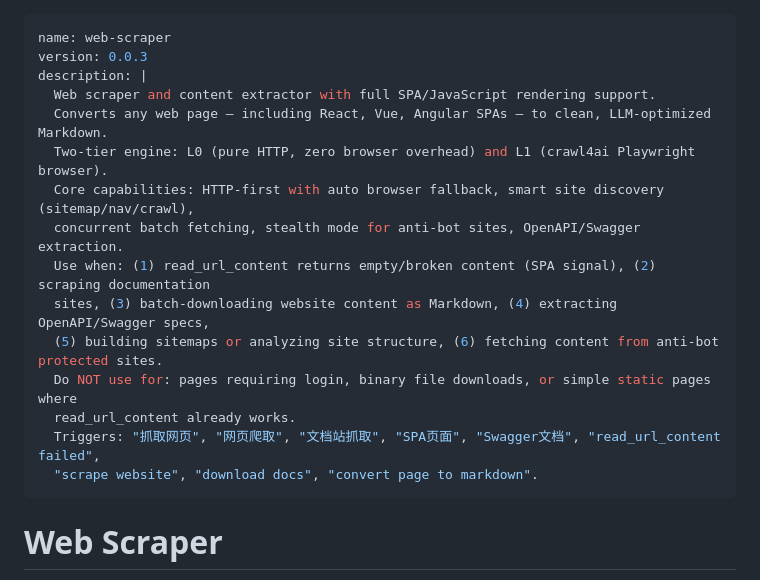
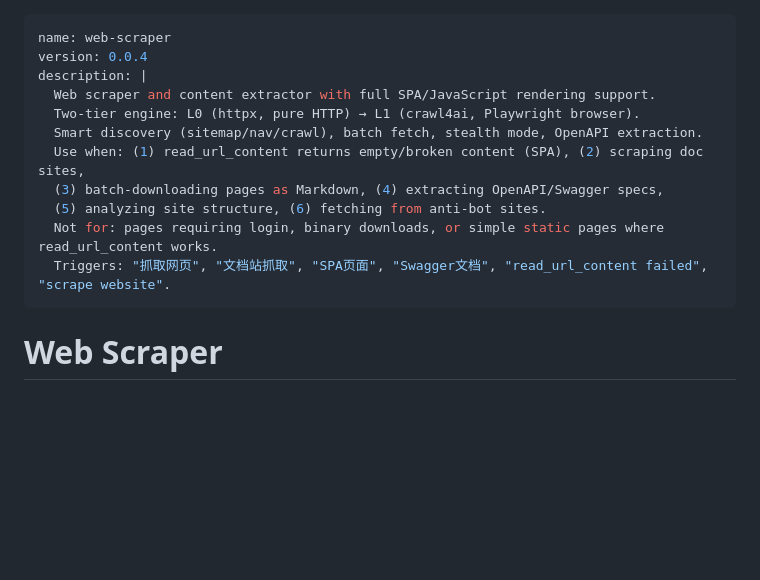
Before and after one commit to northseadl/norix-skills, a Markdown page: web-scraper/SKILL.md, the part around the change. GitHub-like rendering; blank space fills up the shorter version.

Commit message:
chore: 压缩 web-scraper description (1024→669 chars)

```diff
--- a/web-scraper/SKILL.md
+++ b/web-scraper/SKILL.md
@@ -1,19 +1,15 @@
 ---
 name: web-scraper
-version: 0.0.3
+version: 0.0.4
 description: |
   Web scraper and content extractor with full SPA/JavaScript rendering support.
-  Converts any web page — including React, Vue, Angular SPAs — to clean, LLM-optimized Markdown.
-  Two-tier engine: L0 (pure HTTP, zero browser overhead) and L1 (crawl4ai Playwright browser).
-  Core capabilities: HTTP-first with auto browser fallback, smart site discovery (sitemap/nav/crawl),
-  concurrent batch fetching, stealth mode for anti-bot sites, OpenAPI/Swagger extraction.
-  Use when: (1) read_url_content returns empty/broken content (SPA signal), (2) scraping documentation
-  sites, (3) batch-downloading website content as Markdown, (4) extracting OpenAPI/Swagger specs,
-  (5) building sitemaps or analyzing site structure, (6) fetching content from anti-bot protected sites.
-  Do NOT use for: pages requiring login, binary file downloads, or simple static pages where
-  read_url_content already works.
-  Triggers: "抓取网页", "网页爬取", "文档站抓取", "SPA页面", "Swagger文档", "read_url_content failed",
-  "scrape website", "download docs", "convert page to markdown".
+  Two-tier engine: L0 (httpx, pure HTTP) → L1 (crawl4ai, Playwright browser).
+  Smart discovery (sitemap/nav/crawl), batch fetch, stealth mode, OpenAPI extraction.
+  Use when: (1) read_url_content returns empty/broken content (SPA), (2) scraping doc sites,
+  (3) batch-downloading pages as Markdown, (4) extracting OpenAPI/Swagger specs,
+  (5) analyzing site structure, (6) fetching from anti-bot sites.
+  Not for: pages requiring login, binary downloads, or simple static pages where read_url_content works.
+  Triggers: "抓取网页", "文档站抓取", "SPA页面", "Swagger文档", "read_url_content failed", "scrape website".
 ---
 
 # Web Scraper
```
